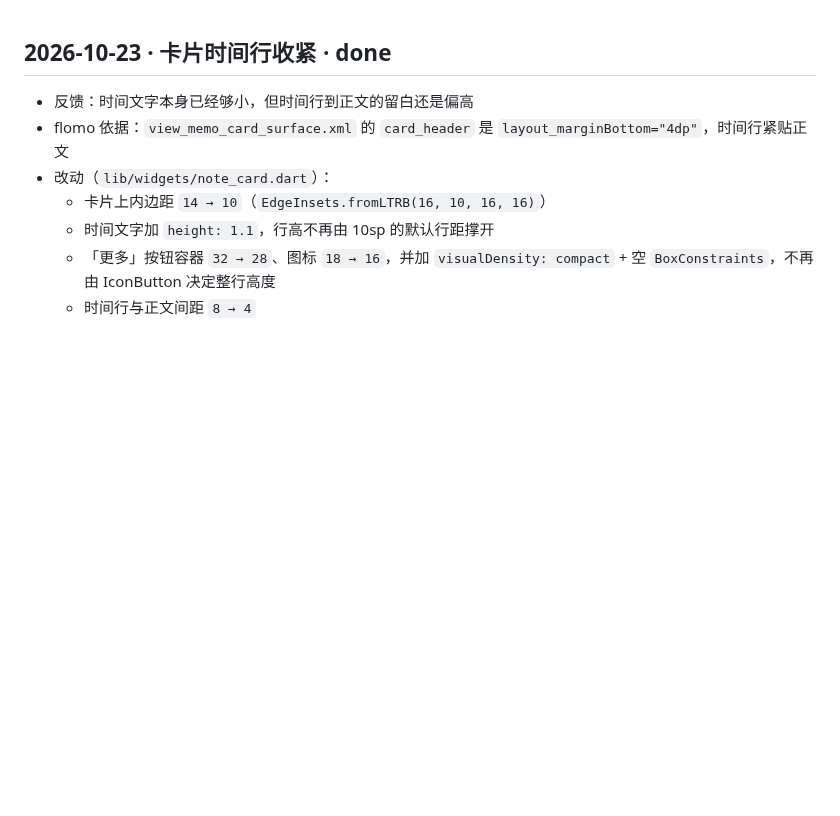
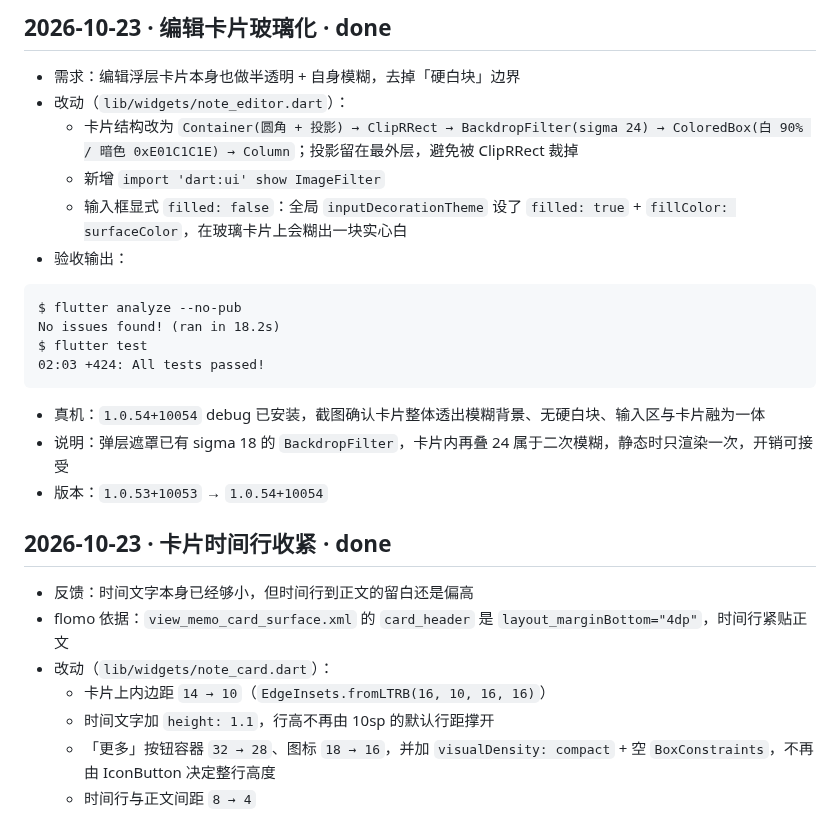
Before and after one commit to liudengxing/InkPaper, a Markdown page: PROGRESS.md, the part around the change. Drawn GitHub-style; blank space fills up the shorter version.

Commit message:
docs(progress): 记录编辑卡片玻璃化

````diff
--- a/PROGRESS.md
+++ b/PROGRESS.md
@@ -1,3 +1,21 @@
+## 2026-10-23 · 编辑卡片玻璃化 · done
+
+- 需求：编辑浮层卡片本身也做半透明 + 自身模糊，去掉「硬白块」边界
+- 改动（`lib/widgets/note_editor.dart`）：
+  - 卡片结构改为 `Container(圆角 + 投影) → ClipRRect → BackdropFilter(sigma 24) → ColoredBox(白 90% / 暗色 0xE01C1C1E) → Column`；投影留在最外层，避免被 ClipRRect 裁掉
+  - 新增 `import 'dart:ui' show ImageFilter`
+  - 输入框显式 `filled: false`：全局 `inputDecorationTheme` 设了 `filled: true` + `fillColor: surfaceColor`，在玻璃卡片上会糊出一块实心白
+- 验收输出：
+```
+$ flutter analyze --no-pub
+No issues found! (ran in 18.2s)
+$ flutter test
+02:03 +424: All tests passed!
+```
+- 真机：`1.0.54+10054` debug 已安装，截图确认卡片整体透出模糊背景、无硬白块、输入区与卡片融为一体
+- 说明：弹层遮罩已有 sigma 18 的 `BackdropFilter`，卡片内再叠 24 属于二次模糊，静态时只渲染一次，开销可接受
+- 版本：`1.0.53+10053` → `1.0.54+10054`
+
 ## 2026-10-23 · 卡片时间行收紧 · done
 
 - 反馈：时间文字本身已经够小，但时间行到正文的留白还是偏高
````
